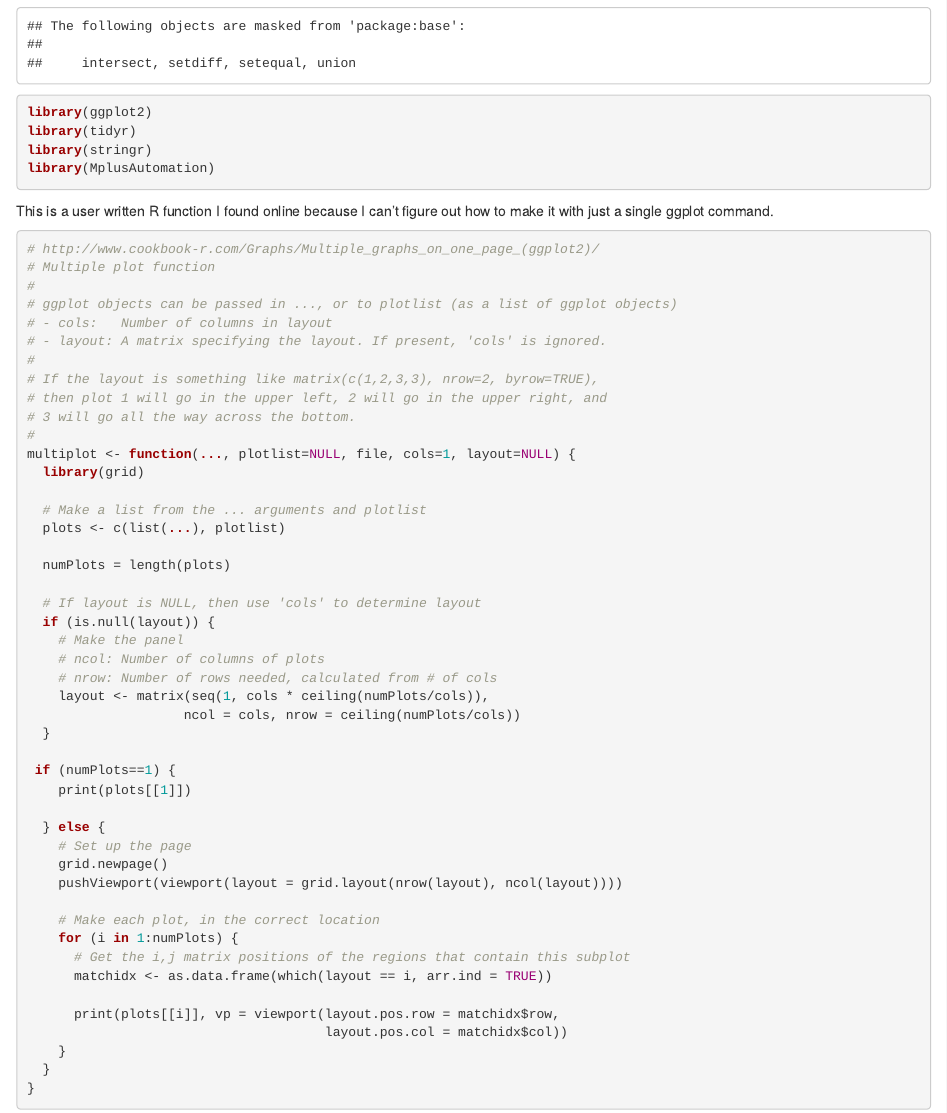
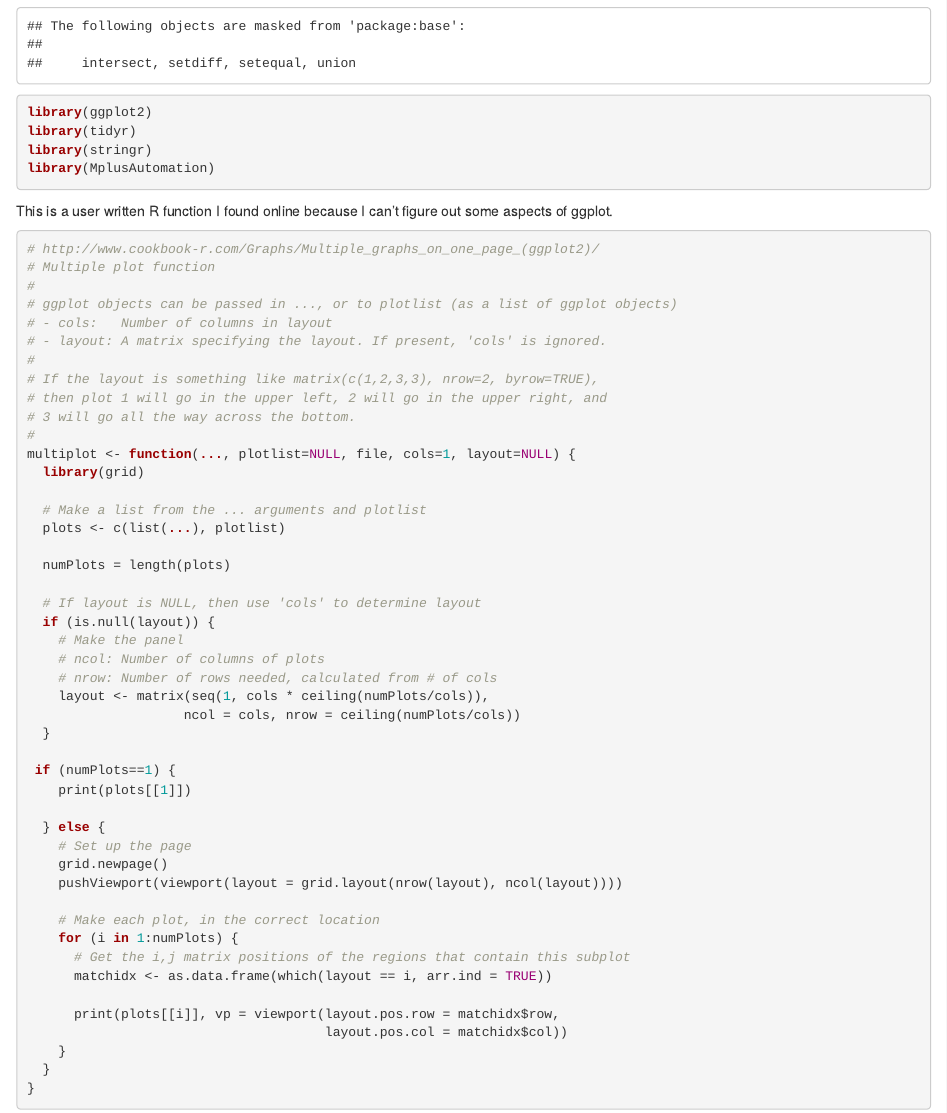
Before and after one commit to dougtommet/amphibian-lgmm, an R Markdown document (001-libraries-and-functions.Rmd): the page in a window 1100 px wide, from 410 px down. Rendered offline with R 4.5, knitr and Pandoc, with nearby package versions.

Commit message:
updated some text

````diff
--- a/001-libraries-and-functions.Rmd
+++ b/001-libraries-and-functions.Rmd
@@ -9,7 +9,7 @@ library(stringr)
 library(MplusAutomation)
 ```
 
-This is a user written R function I found online because I can't figure out how to make it with just a single ggplot command.
+This is a user written R function I found online because I can't figure out some aspects of ggplot.
 
 ```{r}
 # http://www.cookbook-r.com/Graphs/Multiple_graphs_on_one_page_(ggplot2)/
````
Also changed, not shown: 000-master.html.
